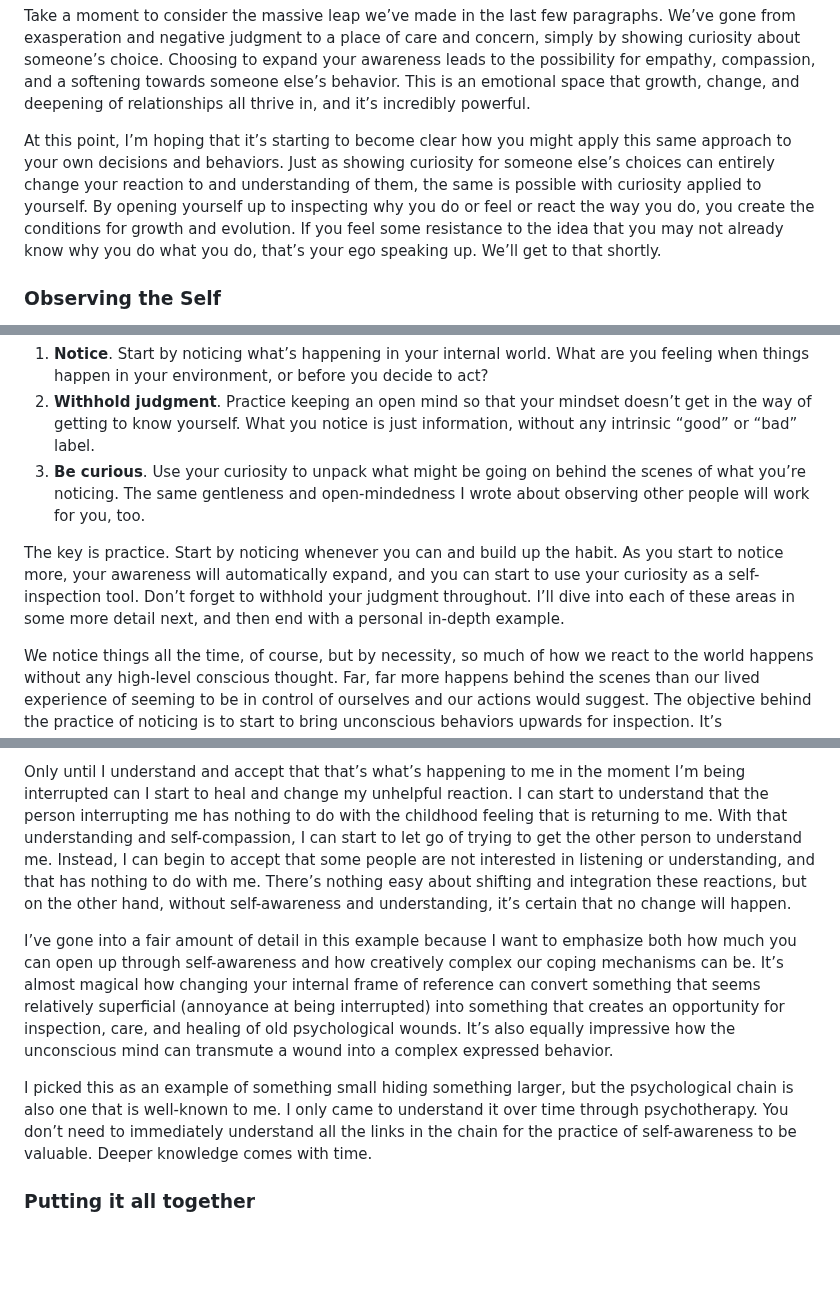
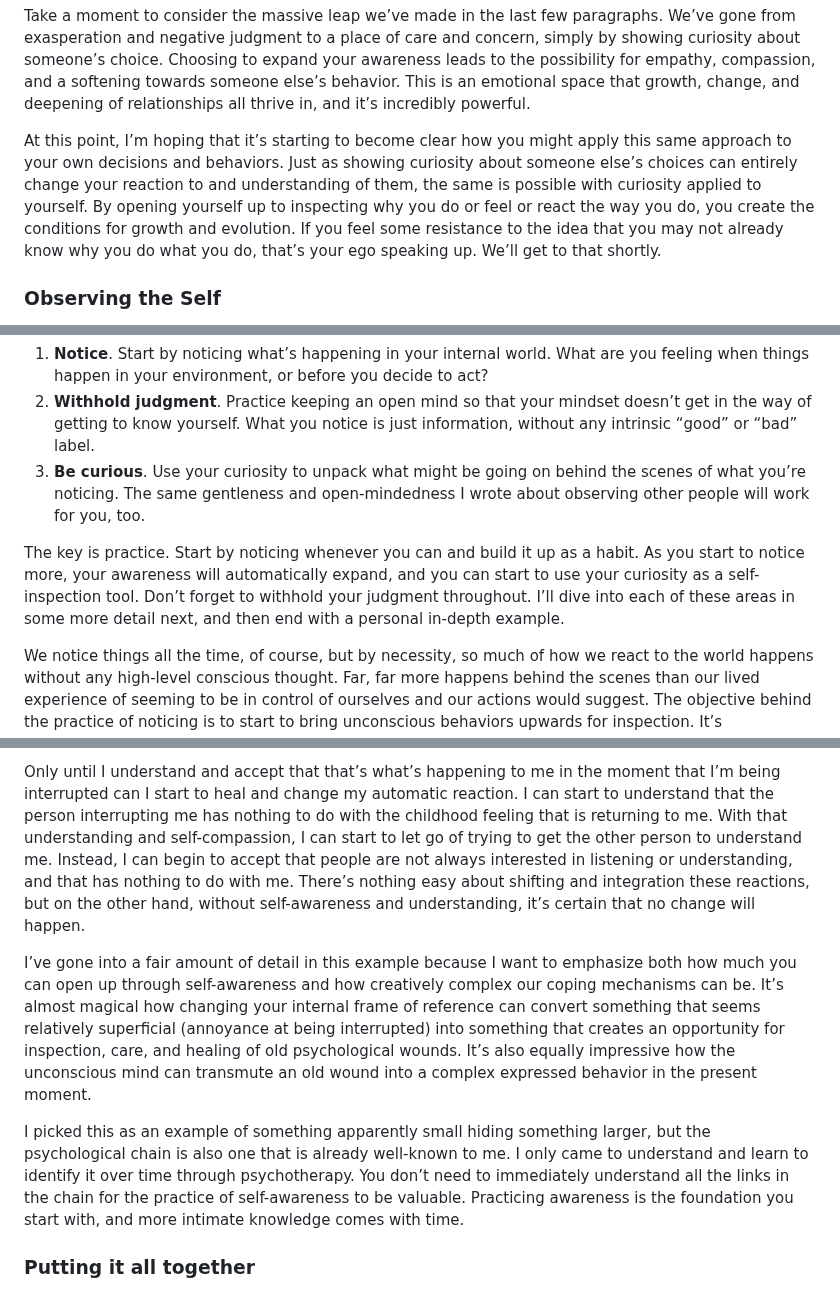
Before and after one commit to alexmensch/alxm.me, a Markdown page: src/writing/seeing-things-as-they-are.md, 3 parts joined by grey strips. Rendered like a GitHub page; blank space fills up the shorter version.

```diff
--- a/src/writing/seeing-things-as-they-are.md
+++ b/src/writing/seeing-things-as-they-are.md
@@ -47,7 +47,7 @@ Lastly, judgment has no place in this process, and it’s crucial that you set i
 
 Take a moment to consider the massive leap we’ve made in the last few paragraphs. We’ve gone from exasperation and negative judgment to a place of care and concern, simply by showing curiosity about someone’s choice. Choosing to expand your awareness leads to the possibility for empathy, compassion, and a softening towards someone else’s behavior. This is an emotional space that growth, change, and deepening of relationships all thrive in, and it’s incredibly powerful.
 
-At this point, I’m hoping that it’s starting to become clear how you might apply this same approach to your own decisions and behaviors. Just as showing curiosity for someone else’s choices can entirely change your reaction to and understanding of them, the same is possible with curiosity applied to yourself. By opening yourself up to inspecting why you do or feel or react the way you do, you create the conditions for growth and evolution. If you feel some resistance to the idea that you may not already know why you do what you do, that’s your ego speaking up. We’ll get to that shortly.
+At this point, I’m hoping that it’s starting to become clear how you might apply this same approach to your own decisions and behaviors. Just as showing curiosity about someone else’s choices can entirely change your reaction to and understanding of them, the same is possible with curiosity applied to yourself. By opening yourself up to inspecting why you do or feel or react the way you do, you create the conditions for growth and evolution. If you feel some resistance to the idea that you may not already know why you do what you do, that’s your ego speaking up. We’ll get to that shortly.
 
 ### Observing the Self
 
@@ -78,7 +78,7 @@ So, knowing that self-inspection can be difficult, what’s an approach that you
 2. **Withhold judgment**. Practice keeping an open mind so that your mindset doesn’t get in the way of getting to know yourself. What you notice is just information, without any intrinsic “good” or “bad” label.
 3. **Be curious**. Use your curiosity to unpack what might be going on behind the scenes of what you’re noticing. The same gentleness and open-mindedness I wrote about observing other people will work for you, too.
 
-The key is practice. Start by noticing whenever you can and build up the habit. As you start to notice more, your awareness will automatically expand, and you can start to use your curiosity as a self-inspection tool. Don’t forget to withhold your judgment throughout. I’ll dive into each of these areas in some more detail next, and then end with a personal in-depth example.
+The key is practice. Start by noticing whenever you can and build it up as a habit. As you start to notice more, your awareness will automatically expand, and you can start to use your curiosity as a self-inspection tool. Don’t forget to withhold your judgment throughout. I’ll dive into each of these areas in some more detail next, and then end with a personal in-depth example.
 
 We notice things all the time, of course, but by necessity, so much of how we react to the world happens without any high-level conscious thought. Far, far more happens behind the scenes than our lived experience of seeming to be in control of ourselves and our actions would suggest. The objective behind the practice of noticing is to start to bring unconscious behaviors upwards for inspection. It’s acknowledging that there _is_ a “behind the scenes” to our lived experience, and that through its inspection, lasting changes can be made.
 
@@ -102,9 +102,9 @@ Both the strong emotional feeling and the force I feel behind it that I get when
 
-Only until I understand and accept that that’s what’s happening to me in the moment I’m being interrupted can I start to heal and change my unhelpful reaction. I can start to understand that the person interrupting me has nothing to do with the childhood feeling that is returning to me. With that understanding and self-compassion, I can start to let go of trying to get the other person to understand me. Instead, I can begin to accept that some people are not interested in listening or understanding, and that has nothing to do with me. There’s nothing easy about shifting and integration these reactions, but on the other hand, without self-awareness and understanding, it’s certain that no change will happen.
+Only until I understand and accept that that’s what’s happening to me in the moment that I’m being interrupted can I start to heal and change my automatic reaction. I can start to understand that the person interrupting me has nothing to do with the childhood feeling that is returning to me. With that understanding and self-compassion, I can start to let go of trying to get the other person to understand me. Instead, I can begin to accept that people are not always interested in listening or understanding, and that has nothing to do with me. There’s nothing easy about shifting and integration these reactions, but on the other hand, without self-awareness and understanding, it’s certain that no change will happen.
 
-I’ve gone into a fair amount of detail in this example because I want to emphasize both how much you can open up through self-awareness and how creatively complex our coping mechanisms can be. It’s almost magical how changing your internal frame of reference can convert something that seems relatively superficial (annoyance at being interrupted) into something that creates an opportunity for inspection, care, and healing of old psychological wounds. It’s also equally impressive how the unconscious mind can transmute a wound into a complex expressed behavior.
+I’ve gone into a fair amount of detail in this example because I want to emphasize both how much you can open up through self-awareness and how creatively complex our coping mechanisms can be. It’s almost magical how changing your internal frame of reference can convert something that seems relatively superficial (annoyance at being interrupted) into something that creates an opportunity for inspection, care, and healing of old psychological wounds. It’s also equally impressive how the unconscious mind can transmute an old wound into a complex expressed behavior in the present moment.
 
-I picked this as an example of something small hiding something larger, but the psychological chain is also one that is well-known to me. I only came to understand it over time through psychotherapy. You don’t need to immediately understand all the links in the chain for the practice of self-awareness to be valuable. Deeper knowledge comes with time.
+I picked this as an example of something apparently small hiding something larger, but the psychological chain is also one that is already well-known to me. I only came to understand and learn to identify it over time through psychotherapy. You don’t need to immediately understand all the links in the chain for the practice of self-awareness to be valuable. Practicing awareness is the foundation you start with, and more intimate knowledge comes with time.
 
 ### Putting it all together
 
```
Also changed, not shown: other parts of src/writing/seeing-things-as-they-are.md (+6 -6 lines).
